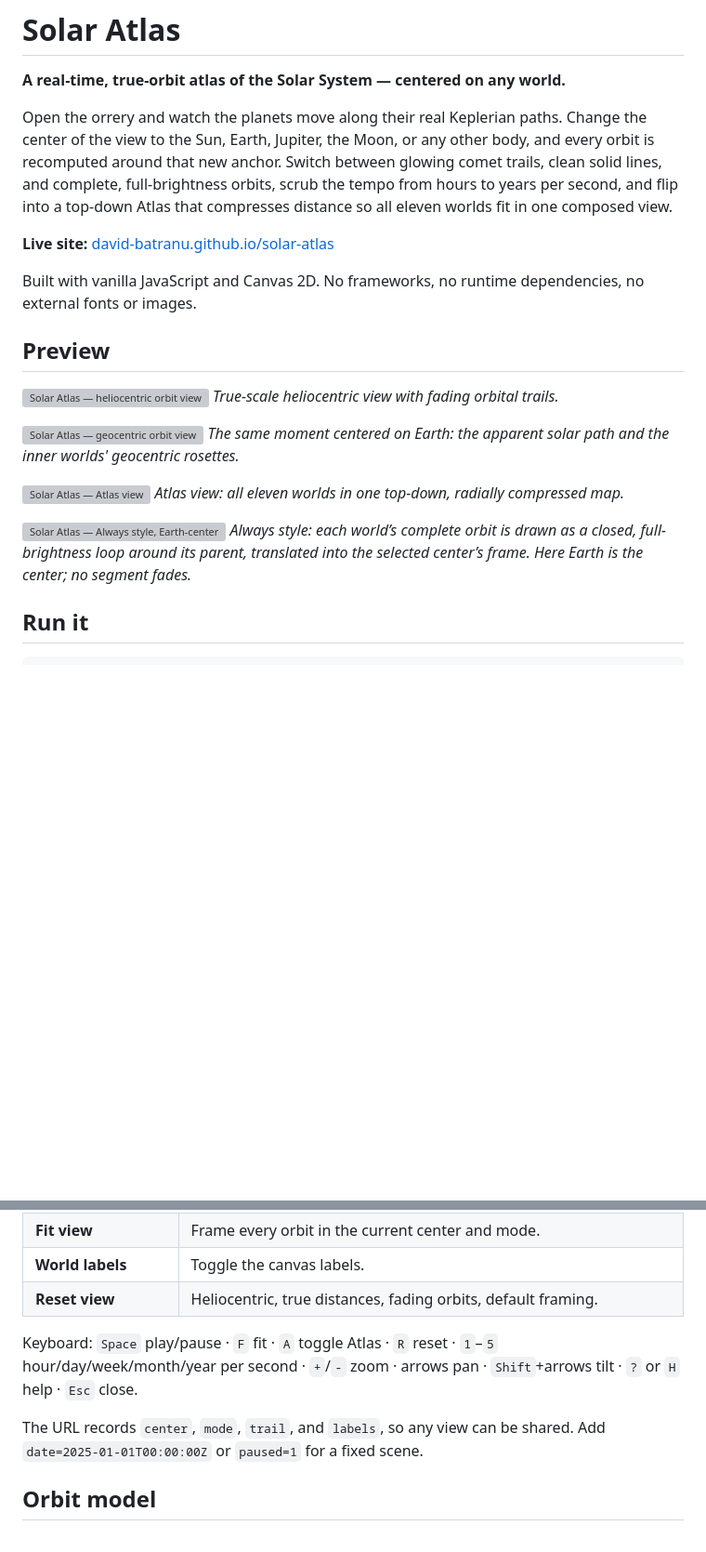
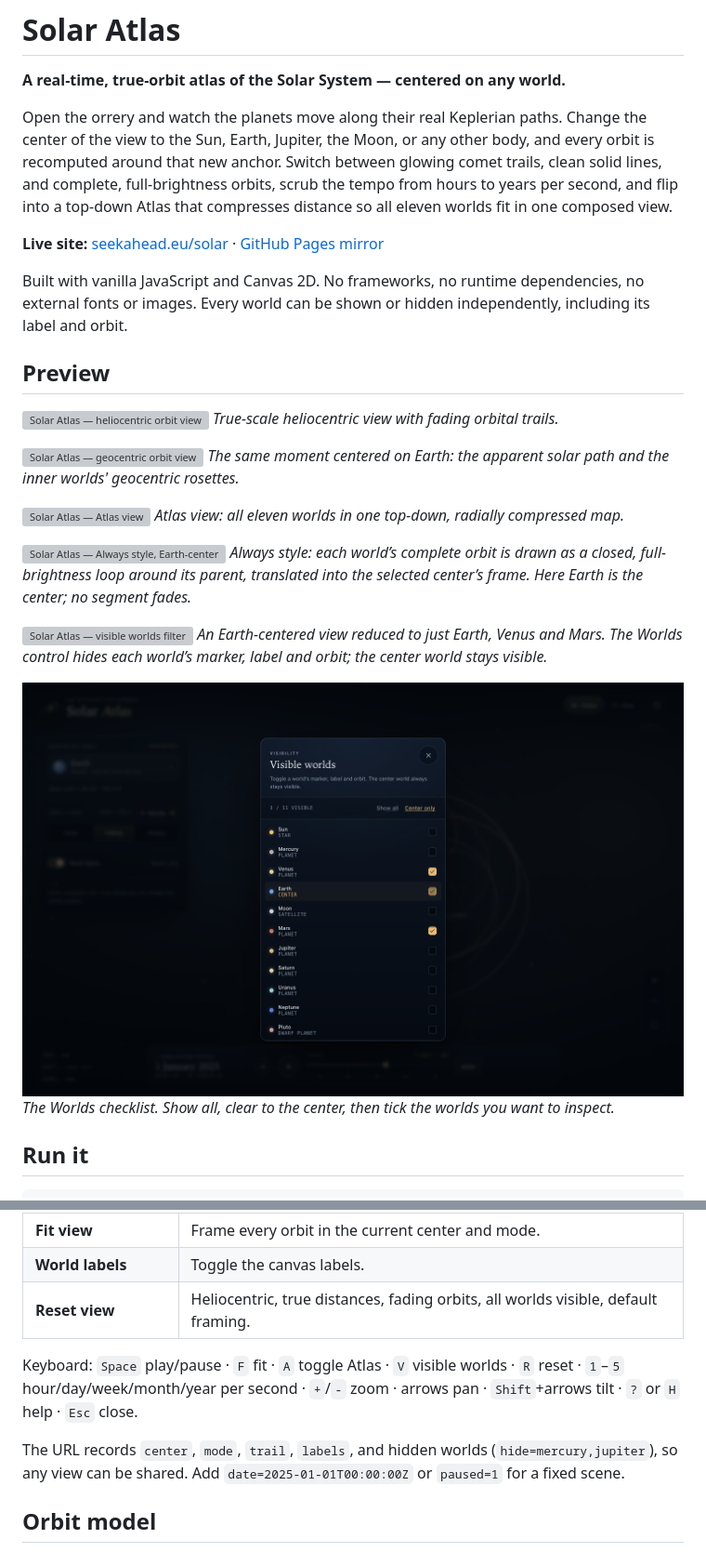
Before and after one commit to david-batranu/solar-atlas, a Markdown page: README.md, 2 parts joined by grey strips. Shown at 93% size. Rendered like a GitHub page; pictures changed too: docs/screenshots/visible-worlds-dialog.png (added); blank space fills up the shorter version; grey boxes are pictures that could not be loaded.

Commit message:
Add per-world visibility controls

```diff
--- a/README.md
+++ b/README.md
@@ -8,10 +8,10 @@ recomputed around that new anchor. Switch between glowing comet trails, clean so
 scrub the tempo from hours to years per second, and flip into a top-down Atlas that compresses
 distance so all eleven worlds fit in one composed view.
 
-**Live site:** [david-batranu.github.io/solar-atlas](https://david-batranu.github.io/solar-atlas/)
+**Live site:** [seekahead.eu/solar](https://seekahead.eu/solar/) · [GitHub Pages mirror](https://david-batranu.github.io/solar-atlas/)
 
 Built with vanilla JavaScript and Canvas 2D. No frameworks, no runtime dependencies, no
-external fonts or images.
+external fonts or images. Every world can be shown or hidden independently, including its label and orbit.
 
 ## Preview
 
@@ -26,6 +26,12 @@ external fonts or images.
 
 ![Solar Atlas — Always style, Earth-centered](docs/screenshots/orbits-always.png)
 *Always style: each world’s complete orbit is drawn as a closed, full-brightness loop around its parent, translated into the selected center’s frame. Here Earth is the center; no segment fades.*
+
+![Solar Atlas — visible worlds filter](docs/screenshots/orbits-visible-worlds.png)
+*An Earth-centered view reduced to just Earth, Venus and Mars. The Worlds control hides each world’s marker, label and orbit; the center world stays visible.*
+
+![Solar Atlas — Visible worlds dialog](docs/screenshots/visible-worlds-dialog.png)
+*The Worlds checklist. Show all, clear to the center, then tick the worlds you want to inspect.*
 
 
 ## Run it
@@ -60,11 +67,11 @@ Node 18+ is recommended. There is no install step.
 | **Now** | Return to the present moment. |
 | **Fit view** | Frame every orbit in the current center and mode. |
 | **World labels** | Toggle the canvas labels. |
-| **Reset view** | Heliocentric, true distances, fading orbits, default framing. |
+| **Reset view** | Heliocentric, true distances, fading orbits, all worlds visible, default framing. |
 
-Keyboard: `Space` play/pause · `F` fit · `A` toggle Atlas · `R` reset · `1`–`5` hour/day/week/month/year per second · `+`/`-` zoom · arrows pan · `Shift`+arrows tilt · `?` or `H` help · `Esc` close.
+Keyboard: `Space` play/pause · `F` fit · `A` toggle Atlas · `V` visible worlds · `R` reset · `1`–`5` hour/day/week/month/year per second · `+`/`-` zoom · arrows pan · `Shift`+arrows tilt · `?` or `H` help · `Esc` close.
 
-The URL records `center`, `mode`, `trail`, and `labels`, so any view can be shared. Add
+The URL records `center`, `mode`, `trail`, `labels`, and hidden worlds (`hide=mercury,jupiter`), so any view can be shared. Add
 `date=2025-01-01T00:00:00Z` or `paused=1` for a fixed scene.
 
 ## Orbit model
```
Also changed, not shown: other parts of README.md (+1 -0 lines), CONTRACT.md (+1 -0 lines), 7 other files.
